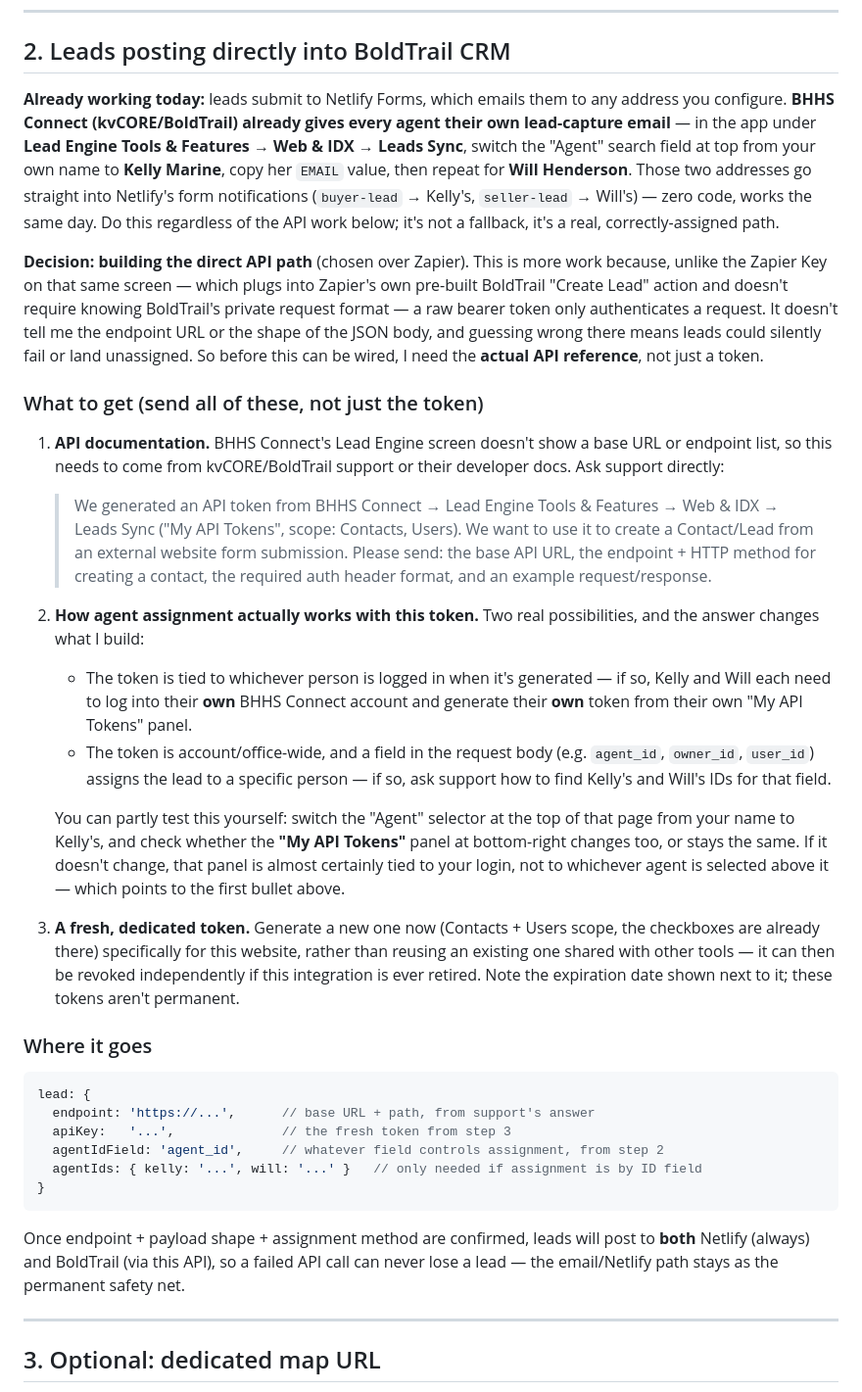
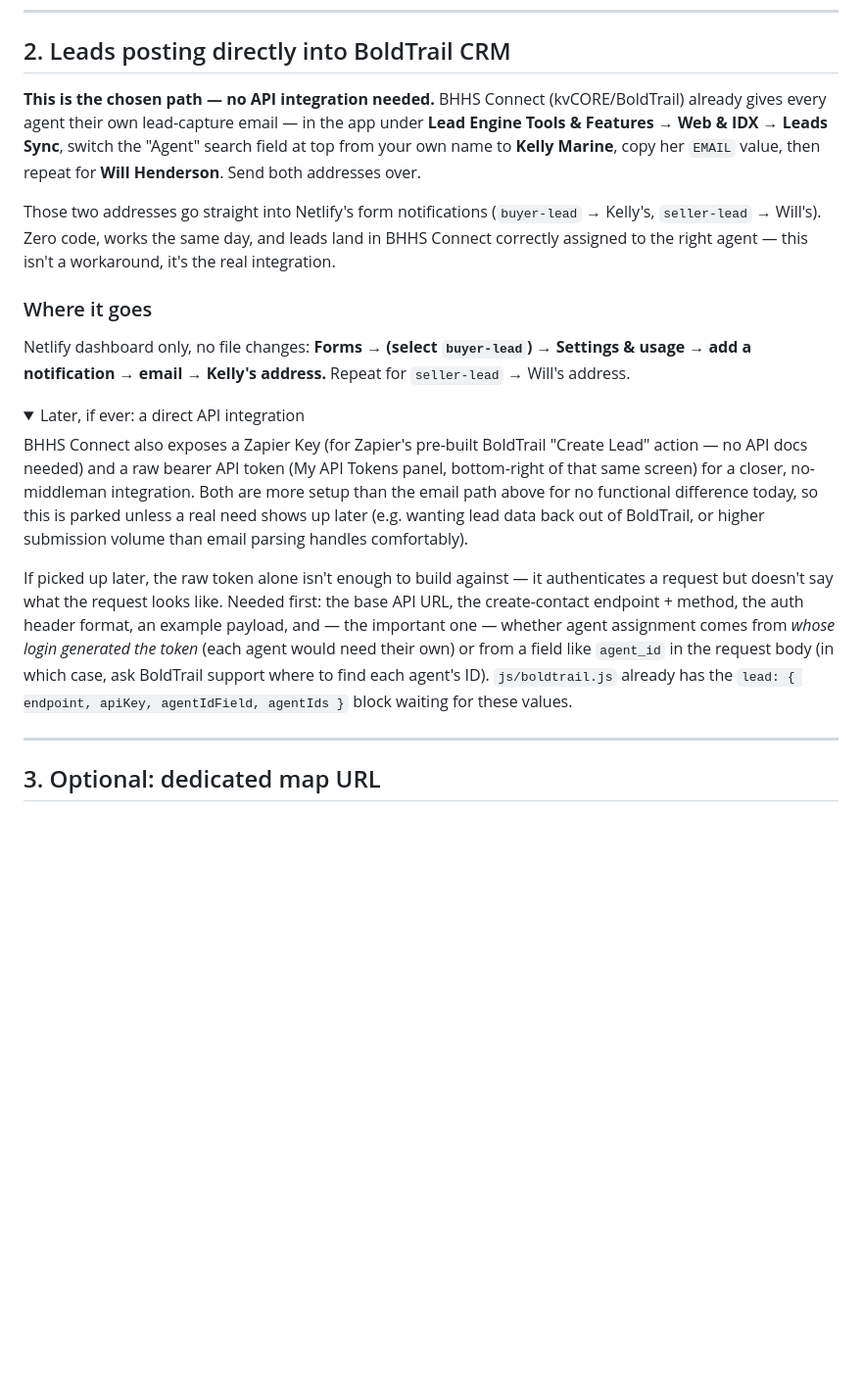
Before and after one commit to rzs1221a/sold-on-amelia-island, a Markdown page: BOLDTRAIL-SETUP.md, the part around one of its changes. Shown at 98% size. GitHub-like rendering; folded sections open; blank space fills up the shorter version.

Commit message:
Settle on email-based BHHS Connect lead routing; park the raw API path
Simpler is correct here: BHHS Connect's per-agent lead-capture email is a
real, correctly-assigned integration on its own, not a stopgap. Restructure
the doc to lead with it as the chosen path, and fold the raw-API option
into a collapsed 'later, if ever' note rather than active guidance, since
there's no functional gap it closes right now.

Co-Authored-By: Claude Sonnet 5 <noreply@anthropic.com>
Claude-Session: https://claude.ai/code/session_01DgmkrXQffNthM3h6NXr4cn

````diff
--- a/BOLDTRAIL-SETUP.md
+++ b/BOLDTRAIL-SETUP.md
@@ -52,67 +52,39 @@ in that case keep the lifestyle link cards, which always show live inventory.
 
 ## 2. Leads posting directly into BoldTrail CRM
 
-**Already working today:** leads submit to Netlify Forms, which emails them to any
-address you configure. **BHHS Connect (kvCORE/BoldTrail) already gives every agent
-their own lead-capture email** — in the app under **Lead Engine Tools & Features →
-Web & IDX → Leads Sync**, switch the "Agent" search field at top from your own name
-to **Kelly Marine**, copy her `EMAIL` value, then repeat for **Will Henderson**.
+**This is the chosen path — no API integration needed.** BHHS Connect
+(kvCORE/BoldTrail) already gives every agent their own lead-capture email — in the
+app under **Lead Engine Tools & Features → Web & IDX → Leads Sync**, switch the
+"Agent" search field at top from your own name to **Kelly Marine**, copy her
+`EMAIL` value, then repeat for **Will Henderson**. Send both addresses over.
+
 Those two addresses go straight into Netlify's form notifications (`buyer-lead` →
-Kelly's, `seller-lead` → Will's) — zero code, works the same day. Do this regardless
-of the API work below; it's not a fallback, it's a real, correctly-assigned path.
-
-**Decision: building the direct API path** (chosen over Zapier). This is more work
-because, unlike the Zapier Key on that same screen — which plugs into Zapier's own
-pre-built BoldTrail "Create Lead" action and doesn't require knowing BoldTrail's
-private request format — a raw bearer token only authenticates a request. It doesn't
-tell me the endpoint URL or the shape of the JSON body, and guessing wrong there
-means leads could silently fail or land unassigned. So before this can be wired,
-I need the **actual API reference**, not just a token.
-
-### What to get (send all of these, not just the token)
-
-1. **API documentation.** BHHS Connect's Lead Engine screen doesn't show a base URL
-   or endpoint list, so this needs to come from kvCORE/BoldTrail support or their
-   developer docs. Ask support directly:
-
-   > We generated an API token from BHHS Connect → Lead Engine Tools & Features →
-   > Web & IDX → Leads Sync ("My API Tokens", scope: Contacts, Users). We want to
-   > use it to create a Contact/Lead from an external website form submission.
-   > Please send: the base API URL, the endpoint + HTTP method for creating a
-   > contact, the required auth header format, and an example request/response.
-
-2. **How agent assignment actually works with this token.** Two real possibilities,
-   and the answer changes what I build:
-   - The token is tied to whichever person is logged in when it's generated — if
-     so, Kelly and Will each need to log into their **own** BHHS Connect account
-     and generate their **own** token from their own "My API Tokens" panel.
-   - The token is account/office-wide, and a field in the request body (e.g.
-     `agent_id`, `owner_id`, `user_id`) assigns the lead to a specific person — if
-     so, ask support how to find Kelly's and Will's IDs for that field.
-
-   You can partly test this yourself: switch the "Agent" selector at the top of
-   that page from your name to Kelly's, and check whether the **"My API Tokens"**
-   panel at bottom-right changes too, or stays the same. If it doesn't change,
-   that panel is almost certainly tied to your login, not to whichever agent is
-   selected above it — which points to the first bullet above.
-
-3. **A fresh, dedicated token.** Generate a new one now (Contacts + Users scope,
-   the checkboxes are already there) specifically for this website, rather than
-   reusing an existing one shared with other tools — it can then be revoked
-   independently if this integration is ever retired. Note the expiration date
-   shown next to it; these tokens aren't permanent.
+Kelly's, `seller-lead` → Will's). Zero code, works the same day, and leads land in
+BHHS Connect correctly assigned to the right agent — this isn't a workaround, it's
+the real integration.
 
 ### Where it goes
 
-```js
-lead: {
-  endpoint: 'https://...',      // base URL + path, from support's answer
-  apiKey:   '...',              // the fresh token from step 3
-  agentIdField: 'agent_id',     // whatever field controls assignment, from step 2
-  agentIds: { kelly: '...', will: '...' }   // only needed if assignment is by ID field
-}
-```
+Netlify dashboard only, no file changes: **Forms → (select `buyer-lead`) →
+Settings & usage → add a notification → email → Kelly's address.** Repeat for
+`seller-lead` → Will's address.
 
-Once endpoint + payload shape + assignment method are confirmed, leads will post to
-**both** Netlify (always) and BoldTrail (via this API), so a failed API call can
-never lose a lead — the email/Netlify path stays as the permanent safety net.
+<details>
+<summary>Later, if ever: a direct API integration</summary>
+
+BHHS Connect also exposes a Zapier Key (for Zapier's pre-built BoldTrail "Create
+Lead" action — no API docs needed) and a raw bearer API token (My API Tokens panel,
+bottom-right of that same screen) for a closer, no-middleman integration. Both are
+more setup than the email path above for no functional difference today, so this is
+parked unless a real need shows up later (e.g. wanting lead data back out of
+BoldTrail, or higher submission volume than email parsing handles comfortably).
+
+If picked up later, the raw token alone isn't enough to build against — it
+authenticates a request but doesn't say what the request looks like. Needed first:
+the base API URL, the create-contact endpoint + method, the auth header format, an
+example payload, and — the important one — whether agent assignment comes from
+*whose login generated the token* (each agent would need their own) or from a field
+like `agent_id` in the request body (in which case, ask BoldTrail support where to
+find each agent's ID). `js/boldtrail.js` already has the `lead: { endpoint, apiKey,
+agentIdField, agentIds }` block waiting for these values.
+
````
Also changed, not shown: other parts of BOLDTRAIL-SETUP.md (+1 -0 lines).
